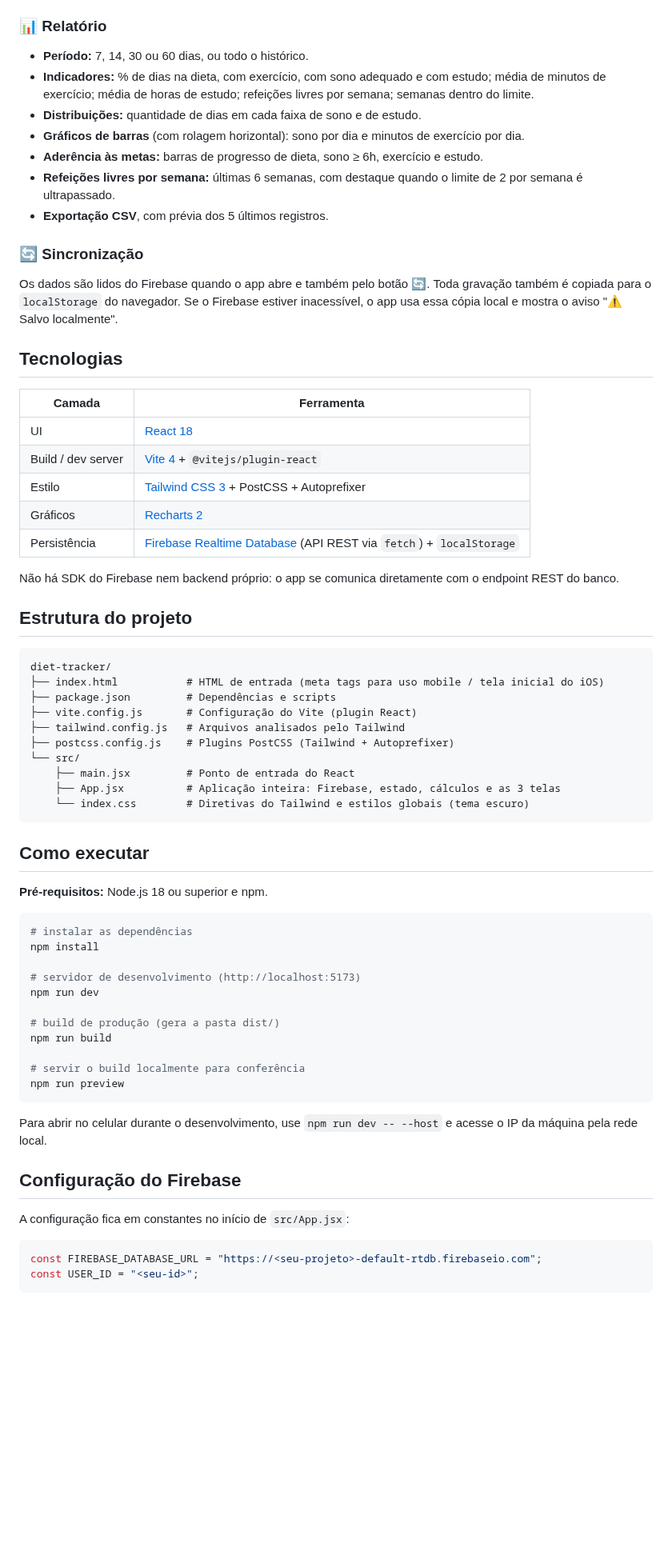
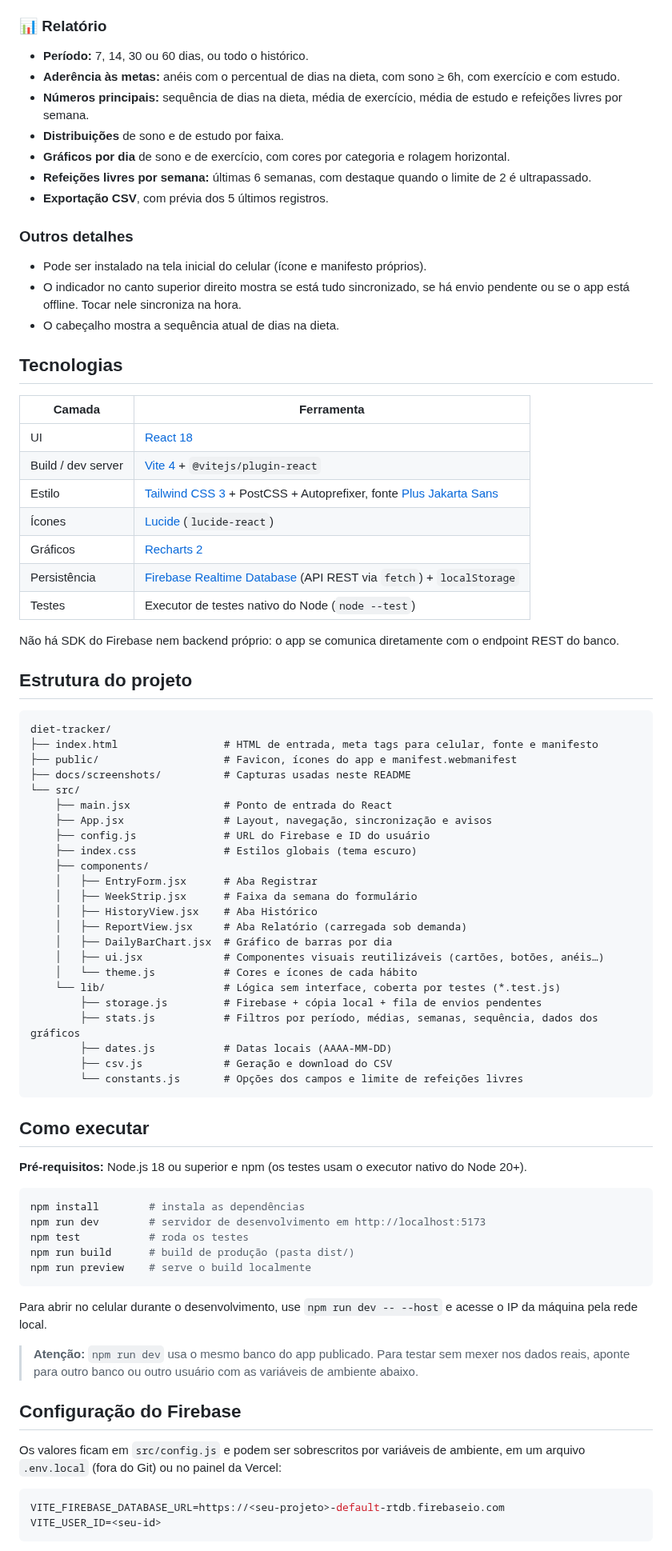
Before and after one commit to eduardoaffonsoecon/diet-tracker, a Markdown page: README.md, the part around one of its changes. Shown at 80% size. Drawn GitHub-style; blank space fills up the shorter version.

````diff
--- a/README.md
+++ b/README.md
@@ -41,16 +52,18 @@ Lista todos os registros, do mais recente para o mais antigo, com etiquetas colo
 ### 📊 Relatório
 
 - **Período:** 7, 14, 30 ou 60 dias, ou todo o histórico.
-- **Indicadores:** % de dias na dieta, com exercício, com sono adequado e com estudo; média de minutos de exercício; média de horas de estudo; refeições livres por semana; semanas dentro do limite.
-- **Distribuições:** quantidade de dias em cada faixa de sono e de estudo.
-- **Gráficos de barras** (com rolagem horizontal): sono por dia e minutos de exercício por dia.
-- **Aderência às metas:** barras de progresso de dieta, sono ≥ 6h, exercício e estudo.
-- **Refeições livres por semana:** últimas 6 semanas, com destaque quando o limite de 2 por semana é ultrapassado.
+- **Aderência às metas:** anéis com o percentual de dias na dieta, com sono ≥ 6h, com exercício e com estudo.
+- **Números principais:** sequência de dias na dieta, média de exercício, média de estudo e refeições livres por semana.
+- **Distribuições** de sono e de estudo por faixa.
+- **Gráficos por dia** de sono e de exercício, com cores por categoria e rolagem horizontal.
+- **Refeições livres por semana:** últimas 6 semanas, com destaque quando o limite de 2 é ultrapassado.
 - **Exportação CSV**, com prévia dos 5 últimos registros.
 
-### 🔄 Sincronização
+### Outros detalhes
 
-Os dados são lidos do Firebase quando o app abre e também pelo botão 🔄. Toda gravação também é copiada para o `localStorage` do navegador. Se o Firebase estiver inacessível, o app usa essa cópia local e mostra o aviso "⚠️ Salvo localmente".
+- Pode ser instalado na tela inicial do celular (ícone e manifesto próprios).
+- O indicador no canto superior direito mostra se está tudo sincronizado, se há envio pendente ou se o app está offline. Tocar nele sincroniza na hora.
+- O cabeçalho mostra a sequência atual de dias na dieta.
 
 ## Tecnologias
 
@@ -58,9 +71,11 @@ Os dados são lidos do Firebase quando o app abre e também pelo botão 🔄. To
 |---|---|
 | UI | [React 18](https://react.dev/) |
 | Build / dev server | [Vite 4](https://vitejs.dev/) + `@vitejs/plugin-react` |
-| Estilo | [Tailwind CSS 3](https://tailwindcss.com/) + PostCSS + Autoprefixer |
+| Estilo | [Tailwind CSS 3](https://tailwindcss.com/) + PostCSS + Autoprefixer, fonte [Plus Jakarta Sans](https://fonts.google.com/specimen/Plus+Jakarta+Sans) |
+| Ícones | [Lucide](https://lucide.dev/) (`lucide-react`) |
 | Gráficos | [Recharts 2](https://recharts.org/) |
 | Persistência | [Firebase Realtime Database](https://firebase.google.com/docs/database) (API REST via `fetch`) + `localStorage` |
+| Testes | Executor de testes nativo do Node (`node --test`) |
 
 Não há SDK do Firebase nem backend próprio: o app se comunica diretamente com o endpoint REST do banco.
 
@@ -68,43 +83,52 @@ Não há SDK do Firebase nem backend próprio: o app se comunica diretamente com
 
 ```
 diet-tracker/
-├── index.html           # HTML de entrada (meta tags para uso mobile / tela inicial do iOS)
-├── package.json         # Dependências e scripts
-├── vite.config.js       # Configuração do Vite (plugin React)
-├── tailwind.config.js   # Arquivos analisados pelo Tailwind
-├── postcss.config.js    # Plugins PostCSS (Tailwind + Autoprefixer)
+├── index.html                 # HTML de entrada, meta tags para celular, fonte e manifesto
+├── public/                    # Favicon, ícones do app e manifest.webmanifest
+├── docs/screenshots/          # Capturas usadas neste README
 └── src/
-    ├── main.jsx         # Ponto de entrada do React
-    ├── App.jsx          # Aplicação inteira: Firebase, estado, cálculos e as 3 telas
-    └── index.css        # Diretivas do Tailwind e estilos globais (tema escuro)
+    ├── main.jsx               # Ponto de entrada do React
+    ├── App.jsx                # Layout, navegação, sincronização e avisos
+    ├── config.js              # URL do Firebase e ID do usuário
+    ├── index.css              # Estilos globais (tema escuro)
+    ├── components/
+    │   ├── EntryForm.jsx      # Aba Registrar
+    │   ├── WeekStrip.jsx      # Faixa da semana do formulário
+    │   ├── HistoryView.jsx    # Aba Histórico
+    │   ├── ReportView.jsx     # Aba Relatório (carregada sob demanda)
+    │   ├── DailyBarChart.jsx  # Gráfico de barras por dia
+    │   ├── ui.jsx             # Componentes visuais reutilizáveis (cartões, botões, anéis…)
+    │   └── theme.js           # Cores e ícones de cada hábito
+    └── lib/                   # Lógica sem interface, coberta por testes (*.test.js)
+        ├── storage.js         # Firebase + cópia local + fila de envios pendentes
+        ├── stats.js           # Filtros por período, médias, semanas, sequência, dados dos gráficos
+        ├── dates.js           # Datas locais (AAAA-MM-DD)
+        ├── csv.js             # Geração e download do CSV
+        └── constants.js       # Opções dos campos e limite de refeições livres
 ```
 
 ## Como executar
 
-**Pré-requisitos:** Node.js 18 ou superior e npm.
+**Pré-requisitos:** Node.js 18 ou superior e npm (os testes usam o executor nativo do Node 20+).
 
 ```bash
-# instalar as dependências
-npm install
-
-# servidor de desenvolvimento (http://localhost:5173)
-npm run dev
-
-# build de produção (gera a pasta dist/)
-npm run build
-
-# servir o build localmente para conferência
-npm run preview
+npm install        # instala as dependências
+npm run dev        # servidor de desenvolvimento em http://localhost:5173
+npm test           # roda os testes
+npm run build      # build de produção (pasta dist/)
+npm run preview    # serve o build localmente
 ```
 
 Para abrir no celular durante o desenvolvimento, use `npm run dev -- --host` e acesse o IP da máquina pela rede local.
 
+> **Atenção:** `npm run dev` usa o mesmo banco do app publicado. Para testar sem mexer nos dados reais, aponte para outro banco ou outro usuário com as variáveis de ambiente abaixo.
+
 ## Configuração do Firebase
 
-A configuração fica em constantes no início de `src/App.jsx`:
+Os valores ficam em `src/config.js` e podem ser sobrescritos por variáveis de ambiente, em um arquivo `.env.local` (fora do Git) ou no painel da Vercel:
 
-```js
-const FIREBASE_DATABASE_URL = "https://<seu-projeto>-default-rtdb.firebaseio.com";
-const USER_ID = "<seu-id>";
+```bash
+VITE_FIREBASE_DATABASE_URL=https://<seu-projeto>-default-rtdb.firebaseio.com
+VITE_USER_ID=<seu-id>
 ```
 
````
Also changed, not shown: other parts of README.md (+58 -67 lines), docs/screenshots/historico.png (added), docs/screenshots/registrar.png (added), docs/screenshots/relatorio.png (added).
